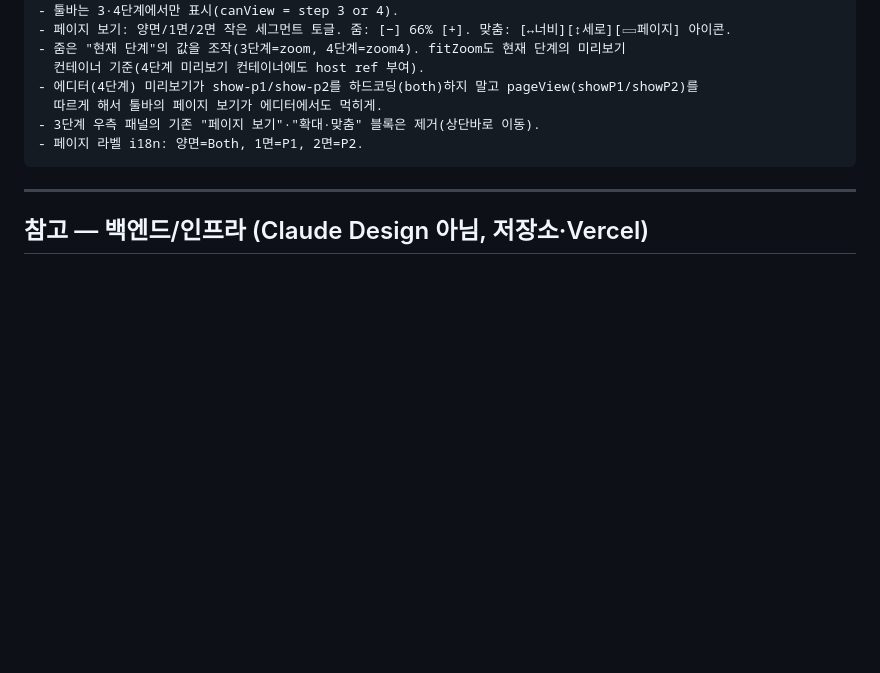
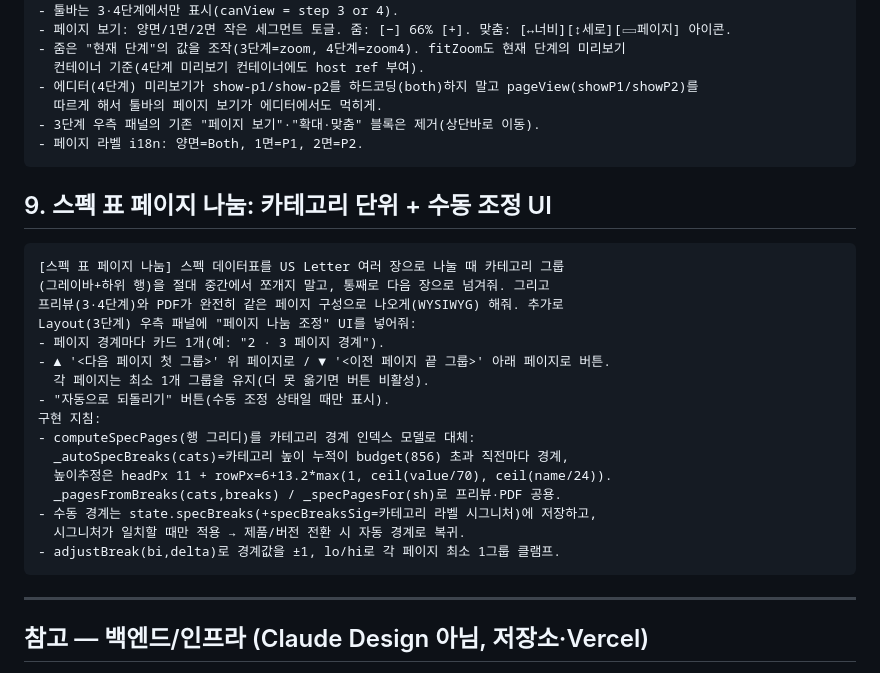
Before and after one commit to ledlaputa72/ai-spec-review, a Markdown page: CLAUDE-DESIGN-PATCHES.md, the part around the change. GitHub-like rendering; blank space fills up the shorter version.

Commit message:
docs: 재적용 패치 #9 — 스펙 표 카테고리 단위 페이지 나눔 + 수동 조정 UI
Co-Authored-By: Claude Opus 4.8 <noreply@anthropic.com>

`````diff
--- a/CLAUDE-DESIGN-PATCHES.md
+++ b/CLAUDE-DESIGN-PATCHES.md
@@ -111,6 +111,27 @@ localStorage 'specstudio:lang' 폴백을 'ko' → 'en'으로. (이전에 한국
 - 페이지 라벨 i18n: 양면=Both, 1면=P1, 2면=P2.
 ````
 
+## 9. 스펙 표 페이지 나눔: 카테고리 단위 + 수동 조정 UI
+
+````text
+[스펙 표 페이지 나눔] 스펙 데이터표를 US Letter 여러 장으로 나눌 때 카테고리 그룹
+(그레이바+하위 행)을 절대 중간에서 쪼개지 말고, 통째로 다음 장으로 넘겨줘. 그리고
+프리뷰(3·4단계)와 PDF가 완전히 같은 페이지 구성으로 나오게(WYSIWYG) 해줘. 추가로
+Layout(3단계) 우측 패널에 "페이지 나눔 조정" UI를 넣어줘:
+- 페이지 경계마다 카드 1개(예: "2 · 3 페이지 경계").
+- ▲ '<다음 페이지 첫 그룹>' 위 페이지로 / ▼ '<이전 페이지 끝 그룹>' 아래 페이지로 버튼.
+  각 페이지는 최소 1개 그룹을 유지(더 못 옮기면 버튼 비활성).
+- "자동으로 되돌리기" 버튼(수동 조정 상태일 때만 표시).
+구현 지침:
+- computeSpecPages(행 그리디)를 카테고리 경계 인덱스 모델로 대체:
+  _autoSpecBreaks(cats)=카테고리 높이 누적이 budget(856) 초과 직전마다 경계,
+  높이추정은 headPx 11 + rowPx=6+13.2*max(1, ceil(value/70), ceil(name/24)).
+  _pagesFromBreaks(cats,breaks) / _specPagesFor(sh)로 프리뷰·PDF 공용.
+- 수동 경계는 state.specBreaks(+specBreaksSig=카테고리 라벨 시그니처)에 저장하고,
+  시그니처가 일치할 때만 적용 → 제품/버전 전환 시 자동 경계로 복귀.
+- adjustBreak(bi,delta)로 경계값을 ±1, lo/hi로 각 페이지 최소 1그룹 클램프.
+````
+
 ---
 
 ## 참고 — 백엔드/인프라 (Claude Design 아님, 저장소·Vercel)
`````
